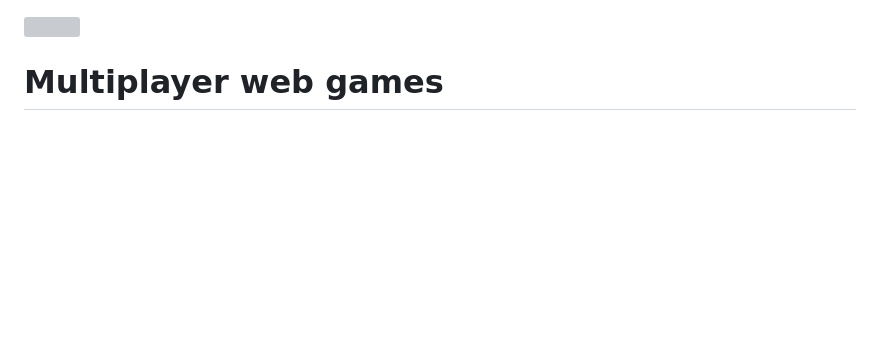
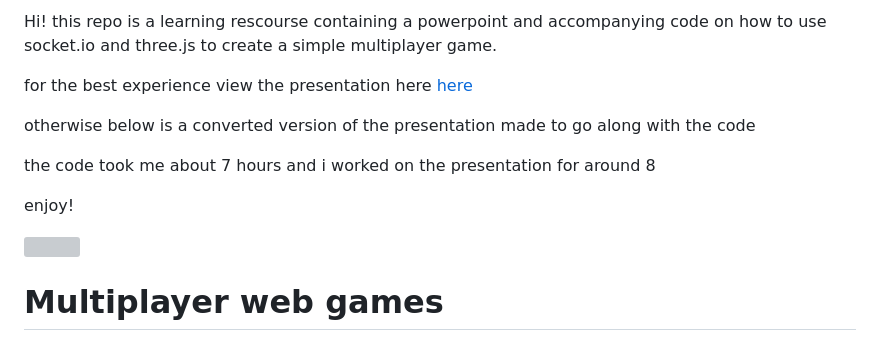
Before and after one commit to JamesB0010/ThreeJsMultiplayerDemonstration, a Markdown page: readme.md, the part around the change. GitHub-like rendering; blank space fills up the shorter version; grey boxes are pictures that could not be loaded.

```diff
--- a/readme.md
+++ b/readme.md
@@ -1,3 +1,22 @@
+Hi! this repo is a learning rescourse containing a powerpoint and accompanying code on how to use socket.io and three.js to create a simple multiplayer game.
+
+for the best experience view the presentation here <a href= "https://github.com/JamesB0010/ThreeJsMultiplayerDemonstration/blob/7df7abd0aa034c3ad63f21bb91a01ce6af797345/Presentation/Multiplayer%20web%20games.pptx">here</a>
+
+otherwise below is a converted version of the presentation made to go along with the code
+
+
+the code took me about 7 hours and i worked on the presentation for around 8
+
+enjoy!
+
+
+
+
+
+
+
+
+
 ![](img%5CMultiplayer%20web%20games_0.jpg)
 
 # Multiplayer web games
```
